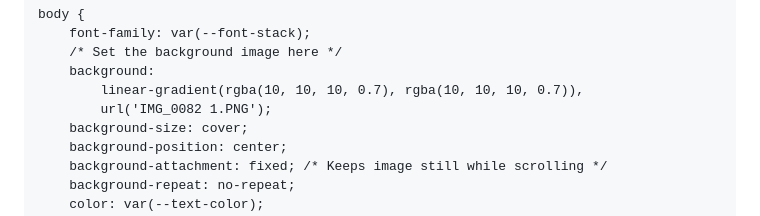
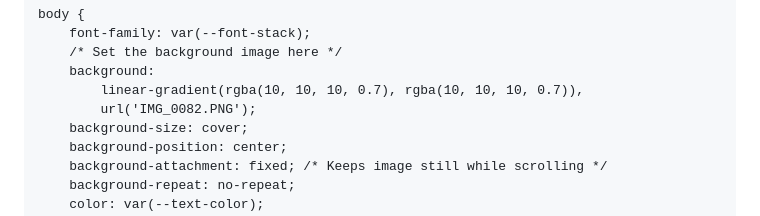
Before and after one commit to tre2021743/tre2021743.github.io, a Markdown page: README.md, the part around the change. Rendered like a GitHub page.

```diff
--- a/README.md
+++ b/README.md
@@ -69,7 +69,7 @@
         /* Set the background image here */
         background:
             linear-gradient(rgba(10, 10, 10, 0.7), rgba(10, 10, 10, 0.7)),
-            url('IMG_0082 1.PNG');
+            url('IMG_0082.PNG');
         background-size: cover;
         background-position: center;
         background-attachment: fixed; /* Keeps image still while scrolling */
```
